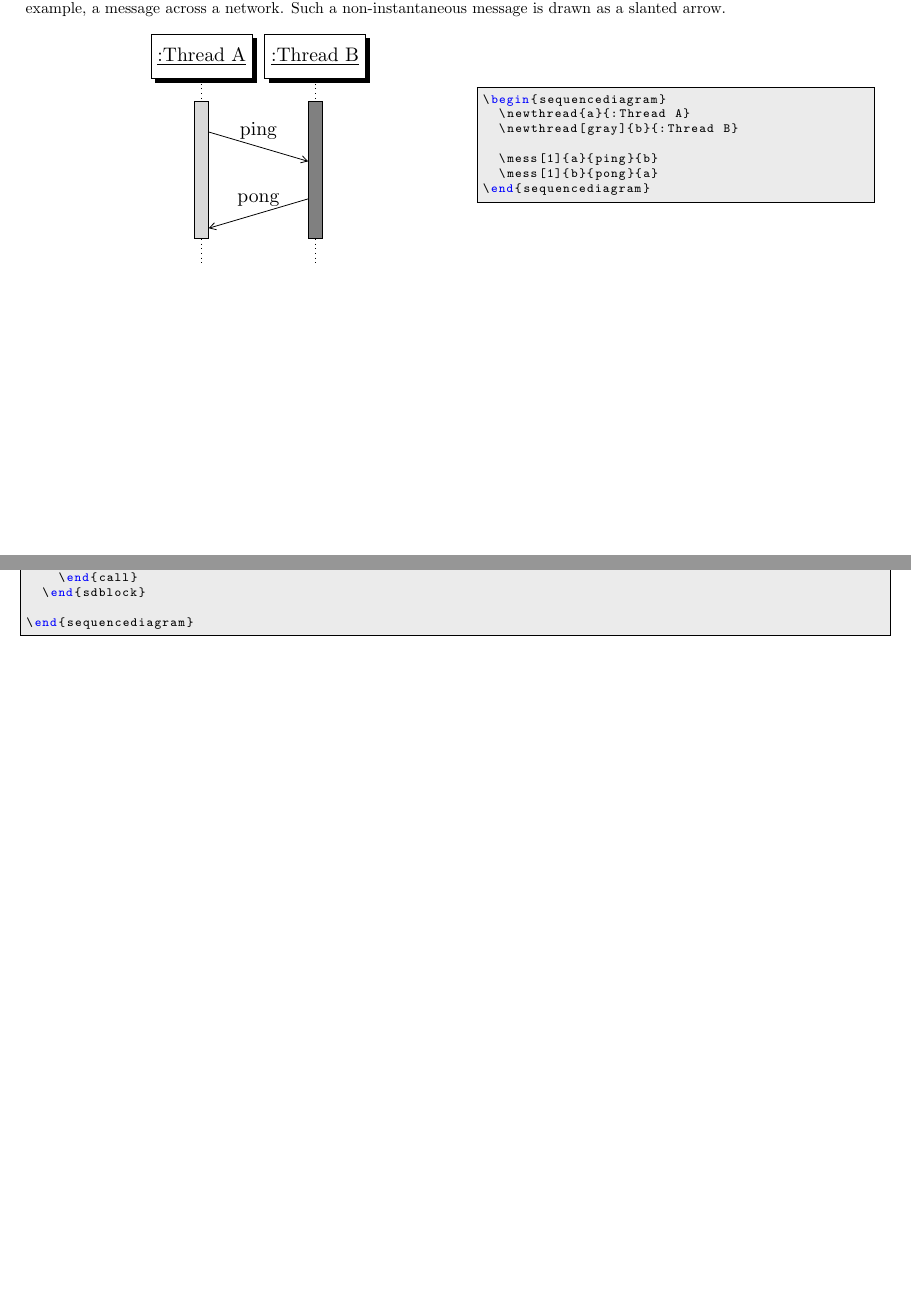
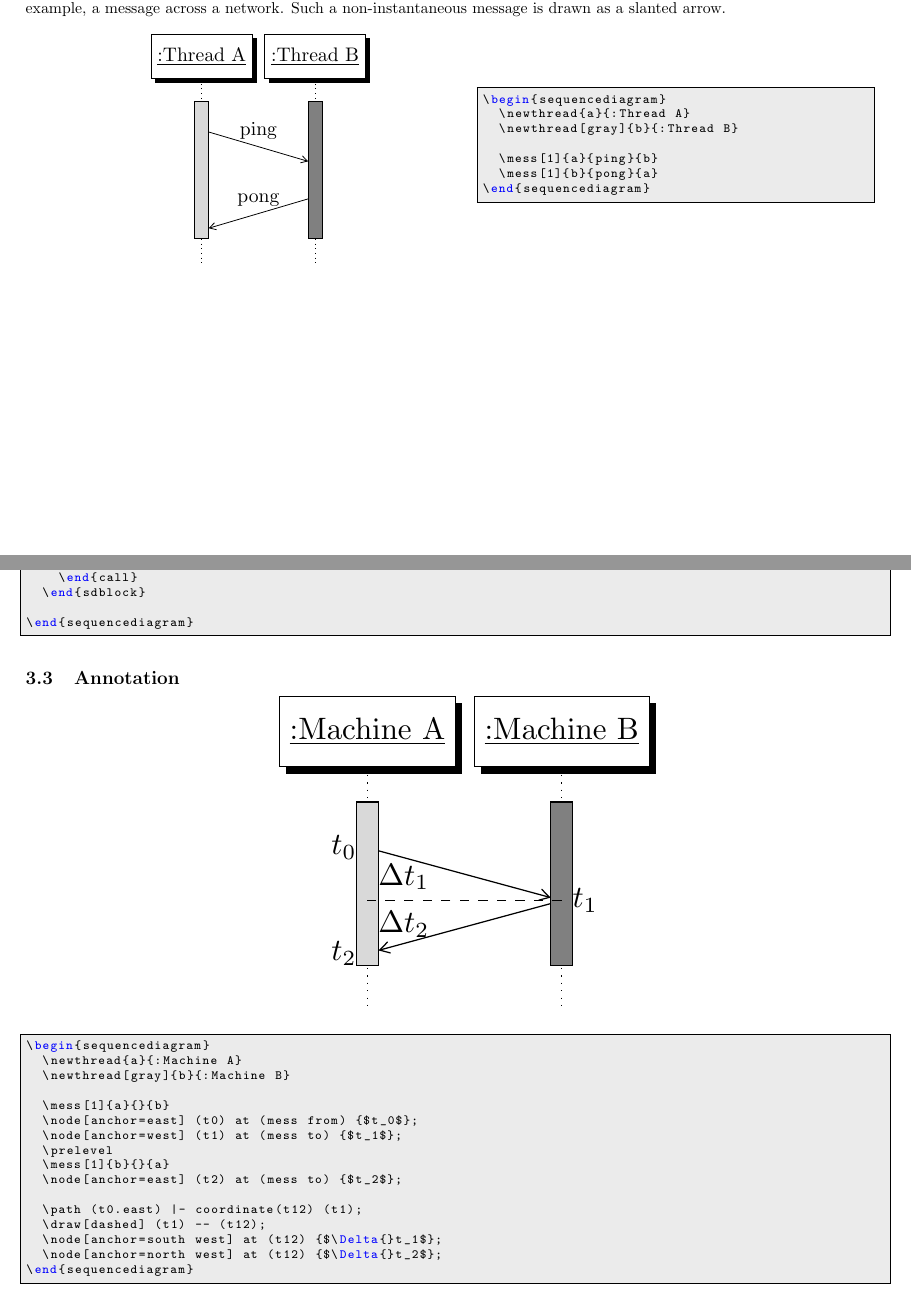
Before and after one commit to xuyuan/pgf-umlsd, a LaTeX paper (dev/pgf-umlsd-manual.tex, which reads dev/demo/sync-clock.tex, dev/pgf-umlsd.sty): two parts of pages 3 and 8 of 8 before the commit and two parts of pages 3 and 8 of 9 after it, joined at a grey line, cut so that both start at the same text, the shorter picture padded with empty space. Compiled offline with pdfLaTeX.

Commit message:
try provide additional coordinate for later annotation

```diff
--- /dev/null
+++ b/dev/demo/sync-clock.tex
@@ -0,0 +1,16 @@
+\begin{sequencediagram}
+  \newthread{a}{:Machine A}
+  \newthread[gray]{b}{:Machine B}
+
+  \mess[1]{a}{}{b}
+  \node[anchor=east] (t0) at (mess from) {$t_0$};
+  \node[anchor=west] (t1) at (mess to) {$t_1$};
+  \prelevel
+  \mess[1]{b}{}{a}
+  \node[anchor=east] (t2) at (mess to) {$t_2$};
+
+  \path (t0.east) |- coordinate(t12) (t1);
+  \draw[dashed] (t1) -- (t12);
+  \node[anchor=south west] at (t12) {$\Delta{}t_1$};
+  \node[anchor=north west] at (t12) {$\Delta{}t_2$};
+\end{sequencediagram}
--- a/dev/pgf-umlsd-manual.tex
+++ b/dev/pgf-umlsd-manual.tex
@@ -168,6 +168,9 @@ parameters for \texttt{setthreadbias} are: \texttt{center},
 \subsection{Multi-threads}
 \example[0.8]{multi-threads-example}
 
+\subsection{Annotation}
+\example[0.5]{sync-clock}
+
 \section{Acknowledgements}
 Many people contributed to \texttt{pgf-umlsd} by reporting problems,
 suggesting various improvements or submitting code. Here is a list of
--- a/dev/pgf-umlsd.sty
+++ b/dev/pgf-umlsd.sty
@@ -192,11 +195,15 @@ Sequence Diagrams.]
 \newcommand{\mess}[4][0]{
   \stepcounter{seqlevel}
   \path
-  (#2)+(0,-\theseqlevel*\unitfactor-0.7*\unitfactor) node (messbeg) {};
+  (#2)+(0,-\theseqlevel*\unitfactor-0.7*\unitfactor) node (mess from) {};
   \addtocounter{seqlevel}{#1}
   \path
-  (#4)+(0,-\theseqlevel*\unitfactor-0.7*\unitfactor) node (messend) {};
-  \draw[->,>=angle 60] (messbeg) -- (messend) node[midway, above] {#3};
+  (#4)+(0,-\theseqlevel*\unitfactor-0.7*\unitfactor) node (mess to) {};
+  \draw[->,>=angle 60] (mess from) -- (mess to) node[midway, above]
+  {#3};
+
+  \node (#3 from) at (mess from) {};
+  \node (#3 to) at (mess to) {};
 }
 
 \newenvironment{messcall}[4][1]{
```
Also changed, not shown: dev/pgf-umlsd.sty (3 more changed lines).
